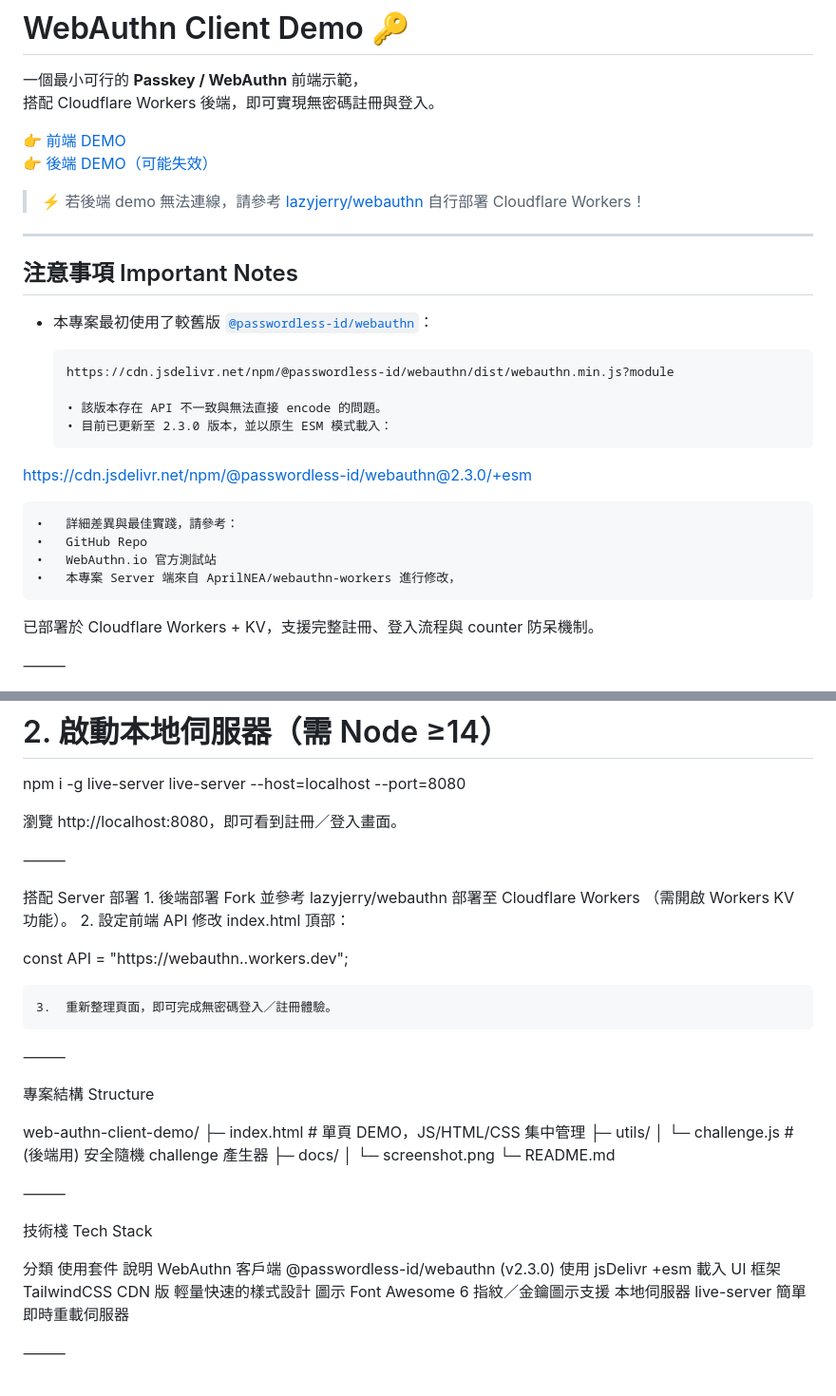
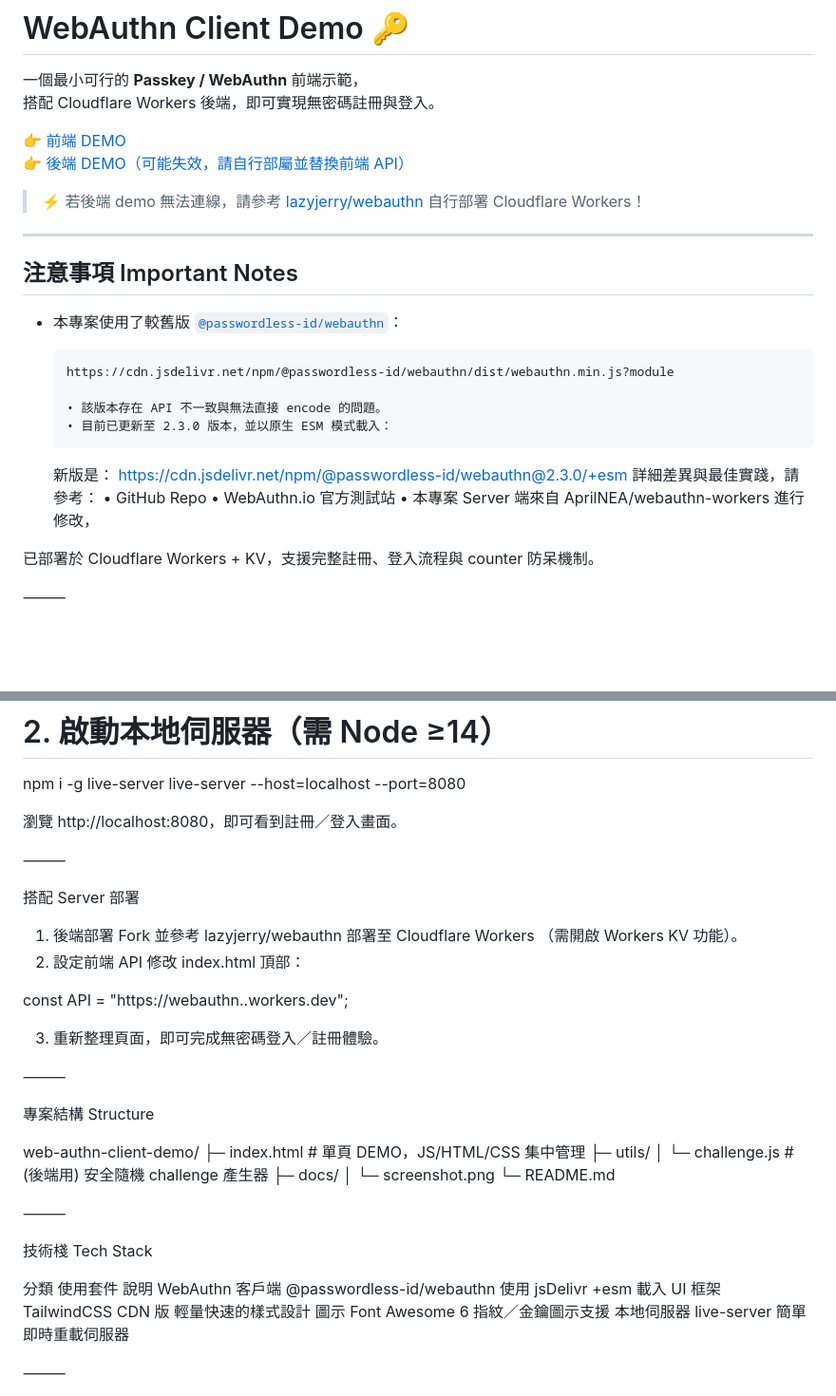
Before and after one commit to lazyjerry/webauthn-client-demo, a Markdown page: README.md, 2 parts joined by grey strips. Shown: that part at 95% size. GitHub-like rendering; blank space fills up the shorter version.

````diff
--- a/README.md
+++ b/README.md
@@ -4,7 +4,7 @@
 搭配 Cloudflare Workers 後端，即可實現無密碼註冊與登入。
 
 👉 [前端 DEMO](https://webauthn-client-demo.pages.dev/)
-👉 [後端 DEMO（可能失效）](https://webauthn.crazyjerry.workers.dev)
+👉 [後端 DEMO（可能失效，請自行部屬並替換前端 API）](https://webauthn.crazyjerry.workers.dev)
 
 > ⚡ 若後端 demo 無法連線，請參考 [lazyjerry/webauthn](https://github.com/lazyjerry/webauthn) 自行部署 Cloudflare Workers！
 
@@ -12,7 +12,7 @@
 
 ## 注意事項 Important Notes
 
-- 本專案最初使用了較舊版 [`@passwordless-id/webauthn`](https://github.com/passwordless-id/webauthn)：
+- 本專案使用了較舊版 [`@passwordless-id/webauthn`](https://github.com/passwordless-id/webauthn)：
 
   ```text
   https://cdn.jsdelivr.net/npm/@passwordless-id/webauthn/dist/webauthn.min.js?module
@@ -21,12 +21,12 @@
   •	目前已更新至 2.3.0 版本，並以原生 ESM 模式載入：
   ```
 
-https://cdn.jsdelivr.net/npm/@passwordless-id/webauthn@2.3.0/+esm
-
-    •	詳細差異與最佳實踐，請參考：
-    •	GitHub Repo
-    •	WebAuthn.io 官方測試站
-    •	本專案 Server 端來自 AprilNEA/webauthn-workers 進行修改，
+  新版是：
+  https://cdn.jsdelivr.net/npm/@passwordless-id/webauthn@2.3.0/+esm
+  詳細差異與最佳實踐，請參考：
+  • GitHub Repo
+  • WebAuthn.io 官方測試站
+  • 本專案 Server 端來自 AprilNEA/webauthn-workers 進行修改，
 
 已部署於 Cloudflare Workers + KV，支援完整註冊、登入流程與 counter 防呆機制。
 
@@ -61,14 +61,17 @@ live-server --host=localhost --port=8080
 
 ⸻
 
-搭配 Server 部署 1. 後端部署
-Fork 並參考 lazyjerry/webauthn 部署至 Cloudflare Workers
-（需開啟 Workers KV 功能）。 2. 設定前端 API
-修改 index.html 頂部：
+搭配 Server 部署
+
+1. 後端部署
+   Fork 並參考 lazyjerry/webauthn 部署至 Cloudflare Workers
+   （需開啟 Workers KV 功能）。
+2. 設定前端 API
+   修改 index.html 頂部：
 
 const API = "https://webauthn.<your-subdomain>.workers.dev";
 
-    3.	重新整理頁面，即可完成無密碼登入／註冊體驗。
+3. 重新整理頁面，即可完成無密碼登入／註冊體驗。
 
 ⸻
 
@@ -87,7 +90,7 @@ web-authn-client-demo/
 技術棧 Tech Stack
 
 分類 使用套件 說明
-WebAuthn 客戶端 @passwordless-id/webauthn (v2.3.0) 使用 jsDelivr +esm 載入
+WebAuthn 客戶端 @passwordless-id/webauthn 使用 jsDelivr +esm 載入
 UI 框架 TailwindCSS CDN 版 輕量快速的樣式設計
 圖示 Font Awesome 6 指紋／金鑰圖示支援
 本地伺服器 live-server 簡單即時重載伺服器
````
